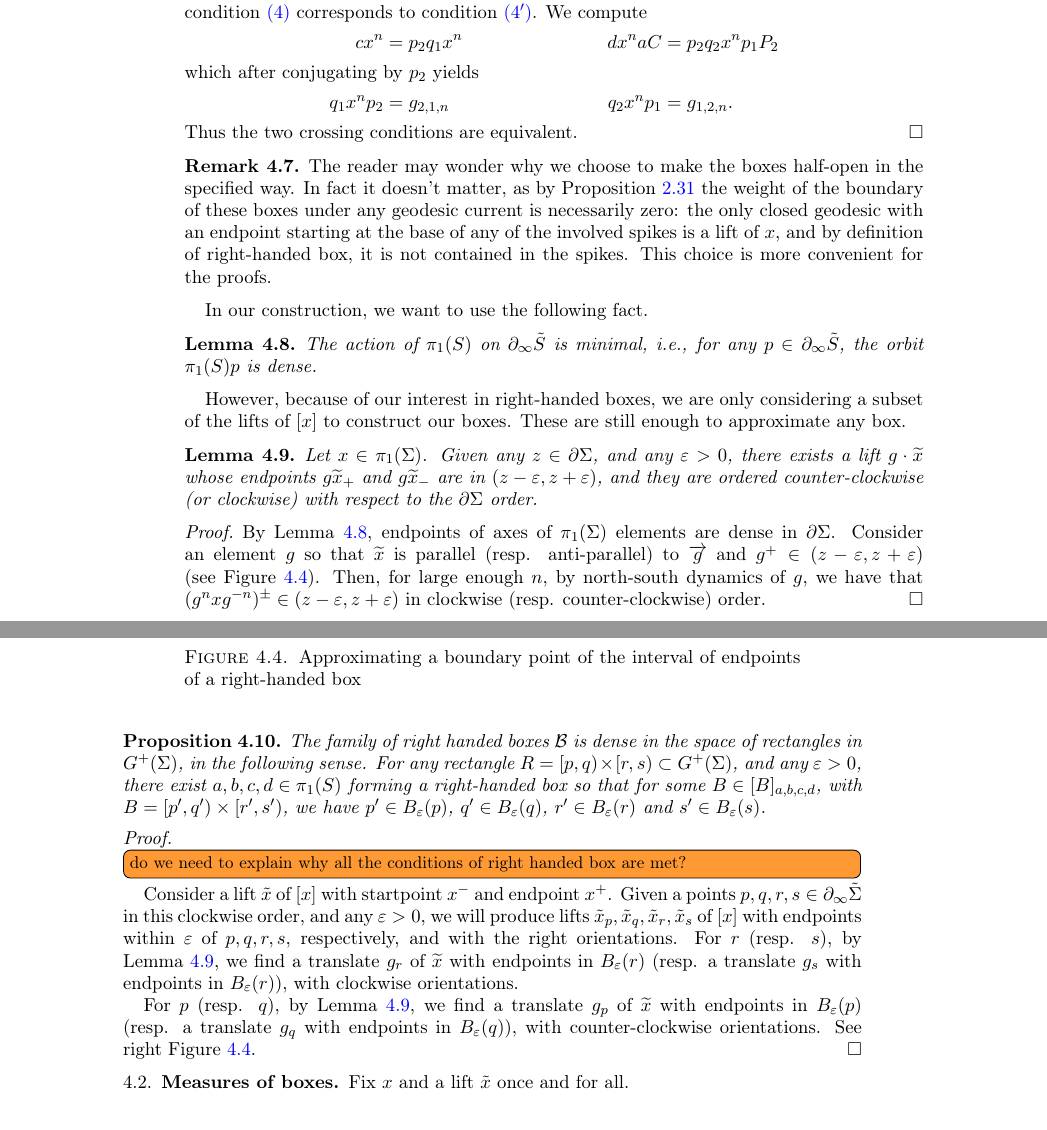
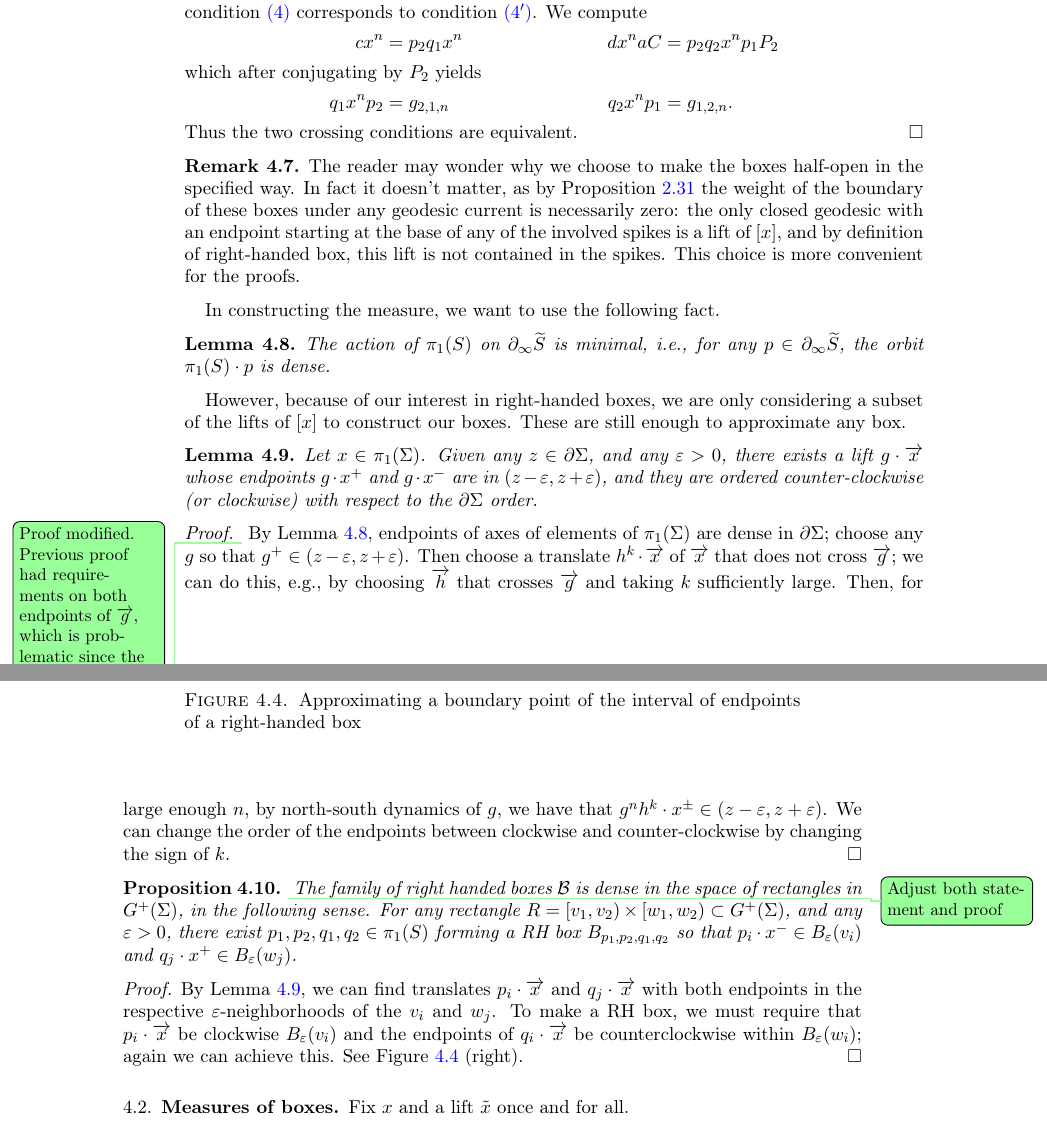
Before and after one commit to dpthurst/Currents-and-intersections, a LaTeX paper (Intersections.tex, which reads boxes.tex): two parts of pages 32 and 33 of 81, joined at a grey line, cut so that both start at the same text. Compiled offline with pdfLaTeX.

Commit message:
More boxes editing

```diff
--- a/boxes.tex
+++ b/boxes.tex
@@ -284,15 +284,17 @@ The boxes in Figure~\ref{fig:box4} are \emph{not} a right-handed boxes, since $c
   the weight of the
   boundary of these boxes under any geodesic current is necessarily
   zero: the only closed geodesic with an endpoint starting at the base
-  of any of the involved spikes is a lift of~$x$, and by definition of
-  right-handed box, it is not contained in the spikes. This choice is
+  of any of the involved spikes is a lift of~$[x]$, and by definition of
+  right-handed box, this lift is not contained in the spikes. This choice is
   more convenient for the proofs.
 \end{remark}
 
-In our construction, we want to use the following fact.
+In constructing the measure, we want to use the following fact.
 
 \begin{lemma}
-The action of $\pi_1(S)$ on $\partial_{\infty} \tilde{S}$ is minimal, i.e., for any $p \in \partial_{\infty} \tilde{S}$, the orbit $\pi_1(S)p$ is dense.
+The action of $\pi_1(S)$ on $\partial_{\infty} \wt{S}$ is minimal,
+i.e., for any $p \in \partial_{\infty} \wt{S}$, the orbit
+$\pi_1(S)\cdot p$ is dense.
 \label{lem:minimal}
 \end{lemma}
 % \DMGtodo[inline]{(Punctures) Again, this uses surface is closed.}
@@ -307,30 +309,47 @@ Let $x \in \pi_1(\Sigma)$.
 Given any $z \in \partial \Sigma$,
 % \DMGtodo[inline]{(Punctures) Uses
 %   closed surface, otherwise replace by limit set.}
-and any $\epsilon>0$, there exists a lift $g \cdot \wt{x}$ whose endpoints $g\wt{x}_+$ and $g\wt{x}_-$ are in $(z-\epsilon,z+\epsilon)$, and they are ordered counter-clockwise (or clockwise)
+and any $\epsilon>0$, there exists a lift $g \cdot \ora{x}$ whose
+endpoints $g\cdot x^+$ and $g\cdot x^-$ are in $(z-\epsilon,z+\epsilon)$, and they are ordered counter-clockwise (or clockwise)
 with respect to the $ \partial \Sigma$ order.
 \label{lem:diagonaldense}
 \end{lemma}
 \begin{proof}
-By Lemma~\ref{lem:minimal}, endpoints of axes of $\pi_1(\Sigma)$ elements are dense in $\partial \Sigma$. Consider an element $g$ so that $\wt{x}$ is parallel (resp. anti-parallel) to $\ora{g}$ and $g^+ \in (z-\epsilon,z+\epsilon)$ (see Figure~\ref{fig:approx2}). Then, for large enough $n$, by north-south dynamics of $g$, we have that $(g^n x g^{-n})^{\pm} \in (z-\epsilon,z+\epsilon)$ in clockwise (resp. counter-clockwise) order.
+  \DPTtodo{Proof modified. Previous proof had requirements on both
+    endpoints of $\ora{g}$, which is problematic since the action on
+    $(\bdy\Sigma)^2$ is not minimal. Figure needs adjustment to match,
+  should show how to change local orientation}
+By Lemma~\ref{lem:minimal}, endpoints of axes of elements of
+$\pi_1(\Sigma)$ are dense in $\partial \Sigma$; choose any $g$ so that
+$g^+ \in (z-\epsilon,z+\epsilon)$. Then choose a translate $h^k\cdot
+\ora{x}$ of $\ora{x}$ that does not cross $\ora{g}$; we can do this,
+e.g., by choosing $\ora{h}$ that crosses $\ora{g}$ and taking $k$
+sufficiently large.
+Then, for large enough $n$, by north-south dynamics of $g$, we have
+that $g^n h^k \cdot x^{\pm} \in (z-\epsilon,z+\epsilon)$. We can
+change the order of the endpoints between clockwise and
+counter-clockwise by changing the sign of~$k$.
 \end{proof}
 
 \begin{proposition}
+  \DPTtodo{Adjust both statement and proof}
 The family of right handed boxes $\mathcal{B}$ is dense in the space
 of rectangles in $G^+(\Sigma)$, in the following sense.
-For any rectangle $R = [p,q) \times [r,s) \subset G^+(\Sigma)$,
-and any $\epsilon>0$, there exist $a,b,c,d \in \pi_1(S)$ forming a
-right-handed box so that for some $B \in [B]_{a,b,c,d}$, with
-$B=[p',q') \times [r',s')$, we have $p' \in B_{\epsilon}(p)$, $q' \in
-B_{\epsilon}(q)$, $r' \in B_{\epsilon}(r)$ and $s' \in
-B_{\epsilon}(s)$.
+For any rectangle $R = [v_1,v_2) \times [w_1,w_2) \subset G^+(\Sigma)$,
+and any $\epsilon>0$, there exist $p_1,p_2,q_1,q_2 \in \pi_1(S)$ forming a
+RH box $B_{p_1,p_2,q_1,q_2}$ so that $p_i\cdot x^- \in B_\epsilon(v_i)$
+and $q_j\cdot x^+ \in B_\epsilon(w_j)$.
 \label{prop:density}
 \end{proposition}
-\begin{proof}\DMGtodo[inline]{do we need to explain why all the conditions of right handed box are met? }
-   Consider a lift $\tilde{x}$ of $[x]$ with startpoint $x^-$ and endpoint $x^+$.
-   Given a points $p,q,r,s \in \partial_{\infty} \tilde{\Sigma}$ in this clockwise order, and any $\epsilon>0$, we will produce lifts $\tilde{x}_p,\tilde{x}_q,\tilde{x}_r,\tilde{x}_s$ of $[x]$ with endpoints within $\epsilon$ of $p,q,r,s$, respectively, and with the right orientations.
-   For $r$ (resp. $s$), by Lemma~\ref{lem:diagonaldense}, we find a translate $g_r$ of $\wt{x}$ with endpoints in $B_{\epsilon}(r)$ (resp. a translate $g_s$ with endpoints in $B_{\epsilon}(r)$), with clockwise orientations.
-
+\begin{proof}
+  By Lemma~\ref{lem:diagonaldense}, we can find translates
+  $p_i\cdot \ora{x}$ and $q_j \cdot \ora{x}$ with both endpoints in
+  the respective $\epsilon$-neighborhoods of the $v_i$ and $w_j$. To
+  make a RH box, we must require that
+  $p_i \cdot \ora{x}$ be clockwise $B_\epsilon(v_i)$ and the endpoints
+  of $q_i \cdot \ora{x}$ be counterclockwise within $B_\epsilon(w_i)$;
+  again we can achieve this. See Figure~\ref{fig:approx2} (right).
+\end{proof}
 
 \begin{figure}
 \centering{
@@ -340,9 +359,6 @@ B_{\epsilon}(s)$.
 \label{fig:approx2}
 }
 \end{figure}
-
-   For $p$ (resp. $q$), by Lemma~\ref{lem:diagonaldense}, we find a translate $g_p$ of $\wt{x}$ with endpoints in $B_{\epsilon}(p)$ (resp. a translate $g_q$ with endpoints in $B_{\epsilon}(q)$), with counter-clockwise orientations. See right Figure~\ref{fig:approx2}.
-\end{proof}
 
 \subsection{Measures of boxes}
 
```
Also changed, not shown: boxes.tex (8 more changed lines).
